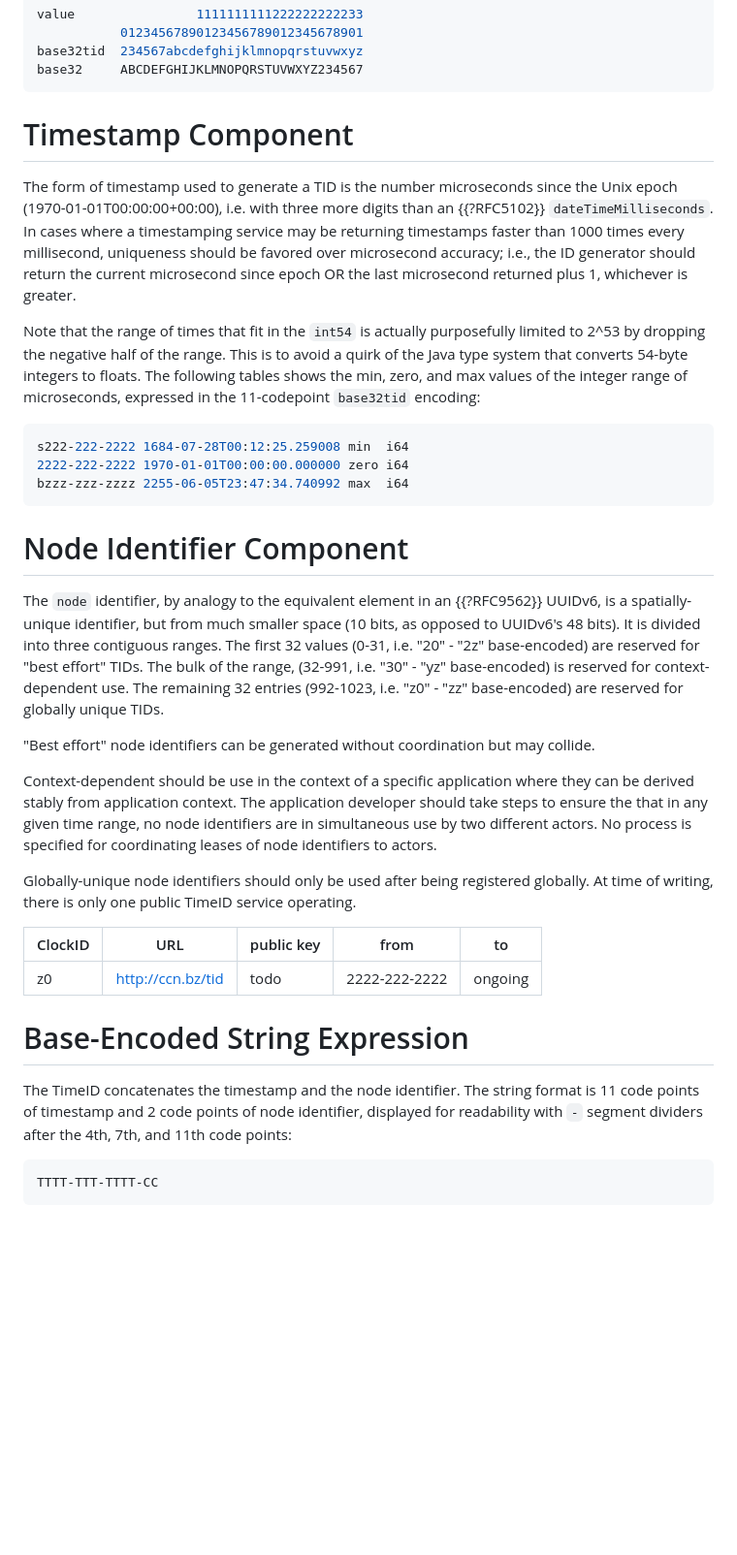
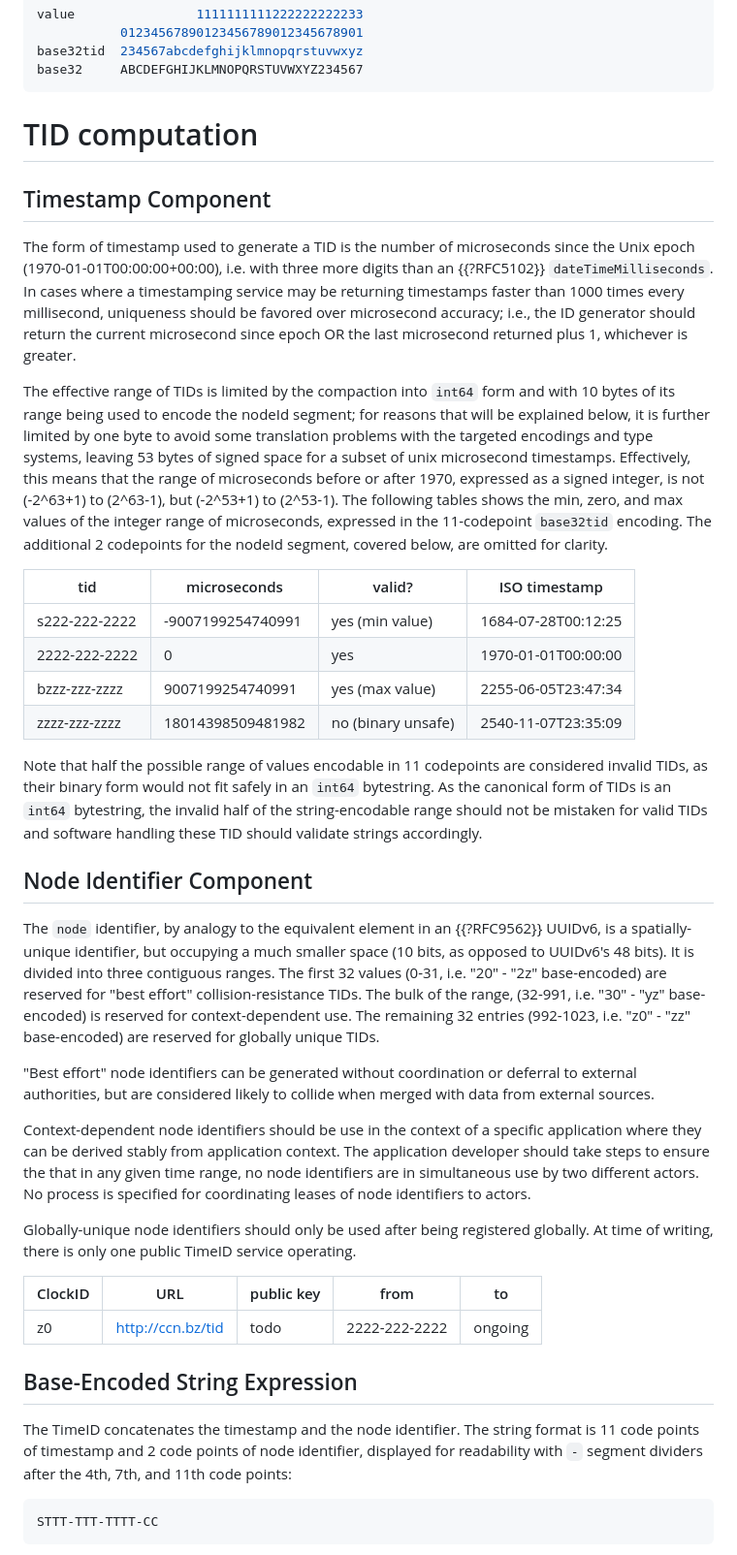
Before and after one commit to learningproof/tid-i-d, a Markdown page: draft-goldman-tid.md, the part around one of its changes. Shown at 97% size. GitHub-like rendering; blank space fills up the shorter version.

Commit message:
clarify reduced range of valid values

```diff
--- a/draft-goldman-tid.md
+++ b/draft-goldman-tid.md
@@ -86,9 +88,11 @@ base32tid  234567abcdefghijklmnopqrstuvwxyz
 base32     ABCDEFGHIJKLMNOPQRSTUVWXYZ234567
 ~~~~
 
-# Timestamp Component
+# TID computation
 
-The form of timestamp used to generate a TID is the number microseconds since
+## Timestamp Component
+
+The form of timestamp used to generate a TID is the number of microseconds since
 the Unix epoch (1970-01-01T00:00:00+00:00), i.e. with three more digits than an
 {{?RFC5102}} `dateTimeMilliseconds`. In cases where a timestamping service may
 be returning timestamps faster than 1000 times every millisecond, uniqueness
@@ -96,36 +100,50 @@ should be favored over microsecond accuracy; i.e., the ID generator should
 return the current microsecond since epoch OR the last microsecond returned plus
 1, whichever is greater.
 
-Note that the range of times that fit in the `int54` is actually
-purposefully limited to 2^53 by dropping the negative half of the range. This is
-to avoid a quirk of the Java type system that converts 54-byte integers to
-floats. The following tables shows the min, zero, and max values of the integer
-range of microseconds, expressed in the 11-codepoint `base32tid` encoding:
+The effective range of TIDs is limited by the compaction into `int64` form and
+with 10 bytes of its range being used to encode the nodeId segment; for reasons
+that will be explained below, it is further limited by one byte to avoid some
+translation problems with the targeted encodings and type systems, leaving 53
+bytes of signed space for a subset of unix microsecond timestamps. Effectively,
+this means that the range of microseconds before or after 1970, expressed as a
+signed integer, is not (-2^63+1) to (2^63-1), but (-2^53+1) to (2^53-1). The
+following tables shows the min, zero, and max values of the integer range of
+microseconds, expressed in the 11-codepoint `base32tid` encoding. The additional
+2 codepoints for the nodeId segment, covered below, are omitted for clarity.
 
-~~~~ bash
-s222-222-2222 1684-07-28T00:12:25.259008 min  i64
-2222-222-2222 1970-01-01T00:00:00.000000 zero i64
-bzzz-zzz-zzzz 2255-06-05T23:47:34.740992 max  i64
-~~~~
+|tid          |microseconds     |valid?            |ISO timestamp      |
+|---          |---              |---               |---                |
+|s222-222-2222|-9007199254740991|yes (min value)   |1684-07-28T00:12:25|
+|2222-222-2222|                0|yes               |1970-01-01T00:00:00|
+|bzzz-zzz-zzzz| 9007199254740991|yes (max value)   |2255-06-05T23:47:34|
+|zzzz-zzz-zzzz|18014398509481982|no (binary unsafe)|2540-11-07T23:35:09|
 
-# Node Identifier Component
+Note that half the possible range of values encodable in 11 codepoints are
+considered invalid TIDs, as their binary form would not fit safely in an `int64`
+bytestring. As the canonical form of TIDs is an `int64` bytestring, the invalid
+half of the string-encodable range should not be mistaken for valid TIDs and
+software handling these TID should validate strings accordingly.
+
+## Node Identifier Component
 
 The `node` identifier, by analogy to the equivalent element in an {{?RFC9562}}
-UUIDv6, is a spatially-unique identifier, but from much smaller space (10 bits,
-as opposed to UUIDv6's 48 bits). It is divided into three contiguous ranges. The
-first 32 values (0-31, i.e. "20" - "2z" base-encoded) are reserved for "best
-effort" TIDs. The bulk of the range, (32-991, i.e. "30" - "yz" base-encoded) is
-reserved for context-dependent use. The remaining 32 entries (992-1023, i.e.
-"z0" - "zz" base-encoded) are reserved for globally unique TIDs.
+UUIDv6, is a spatially-unique identifier, but occupying a much smaller space (10
+bits, as opposed to UUIDv6's 48 bits). It is divided into three contiguous
+ranges. The first 32 values (0-31, i.e. "20" - "2z" base-encoded) are reserved
+for "best effort" collision-resistance TIDs. The bulk of the range, (32-991,
+i.e. "30" - "yz" base-encoded) is reserved for context-dependent use. The
+remaining 32 entries (992-1023, i.e. "z0" - "zz" base-encoded) are reserved for
+globally unique TIDs.
 
-"Best effort" node identifiers can be generated without coordination but may
-collide.
+"Best effort" node identifiers can be generated without coordination or deferral
+to external authorities, but are considered likely to collide when merged with
+data from external sources.
 
-Context-dependent should be use in the context of a specific application where
-they can be derived stably from application context. The application developer
-should take steps to ensure the that in any given time range, no node
-identifiers are in simultaneous use by two different actors. No process is
-specified for coordinating leases of node identifiers to actors.
+Context-dependent node identifiers should be use in the context of a specific
+application where they can be derived stably from application context. The
+application developer should take steps to ensure the that in any given time
+range, no node identifiers are in simultaneous use by two different actors. No
+process is specified for coordinating leases of node identifiers to actors.
 
 Globally-unique node identifiers should only be used after being registered
 globally. At time of writing, there is only one public TimeID service
@@ -135,7 +153,7 @@ operating.
 |---------|-------------------|------------|---------------|---------|
 | z0      | http://ccn.bz/tid | todo       | 2222-222-2222 | ongoing |
 
-# Base-Encoded String Expression
+## Base-Encoded String Expression
 
 The TimeID concatenates the timestamp and the node identifier. The string format
 is 11 code points of timestamp and 2 code points of node identifier, displayed
@@ -143,6 +161,6 @@ for readability with `-` segment dividers after the 4th, 7th, and 11th code
 points:
 
 ~~~~ bash
-TTTT-TTT-TTTT-CC
+STTT-TTT-TTTT-CC
 ~~~~
 
```
Also changed, not shown: other parts of draft-goldman-tid.md (+28 -10 lines).
